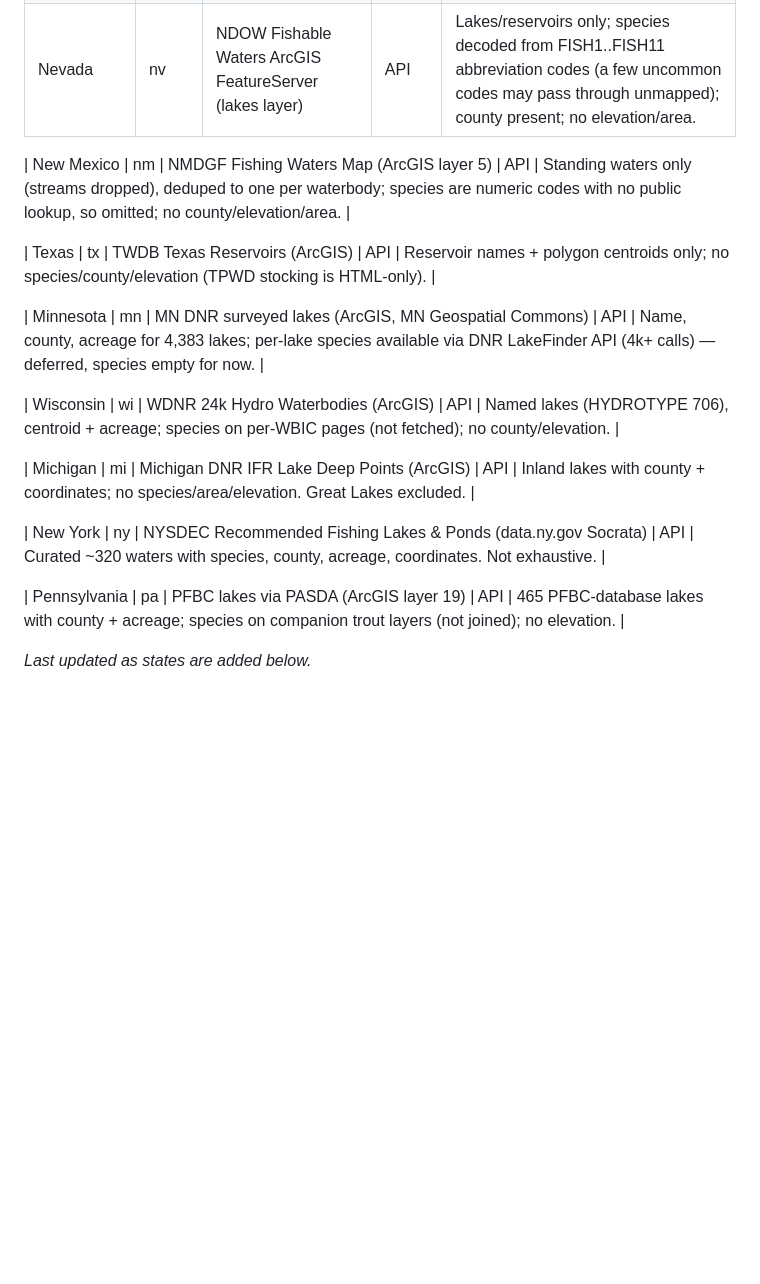
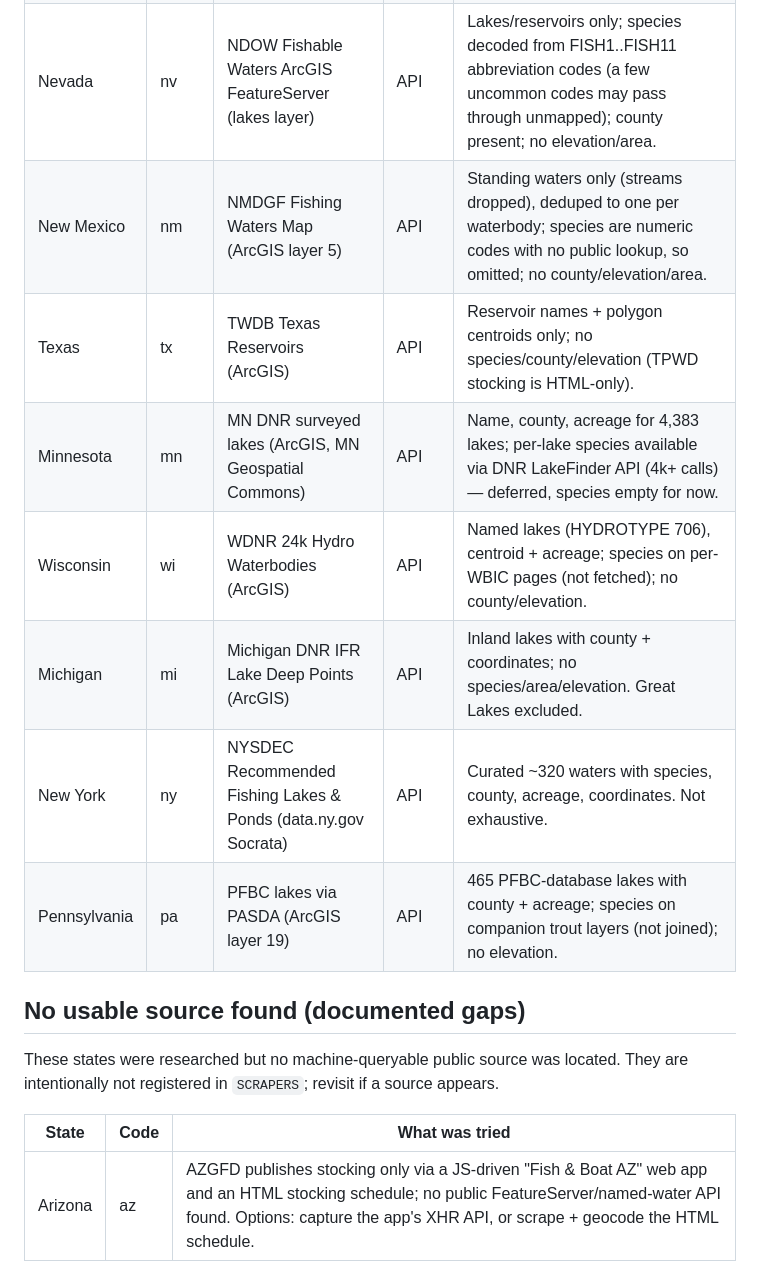
Before and after one commit to field-cady/alpine_fishing_pnw, a Markdown page: scrapers/README.md, the part around the change. Drawn GitHub-style; blank space fills up the shorter version.

Commit message:
Fix coverage table formatting; document Arizona as no-source gap
Co-Authored-By: Claude Opus 4.8 (1M context) <noreply@anthropic.com>

```diff
--- a/scrapers/README.md
+++ b/scrapers/README.md
@@ -31,19 +31,19 @@ isn't available from a state's source it's left null / `"Unknown"` / empty.
 | Colorado | co | CPW Fishing Atlas ArcGIS MapServer (Fishing locations) | API | Water bodies only (streams filtered out); county + elevation present; **no species list** exposed (only a stocking category, kept in `description`). |
 | Utah | ut | UDWR Fish Stocking Events ArcGIS FeatureServer (lakes layer + species table) | API | Lakes only; species joined from related stocking table by water id; no county/elevation/area. |
 | Nevada | nv | NDOW Fishable Waters ArcGIS FeatureServer (lakes layer) | API | Lakes/reservoirs only; species decoded from FISH1..FISH11 abbreviation codes (a few uncommon codes may pass through unmapped); county present; no elevation/area. |
-
 | New Mexico | nm | NMDGF Fishing Waters Map (ArcGIS layer 5) | API | Standing waters only (streams dropped), deduped to one per waterbody; species are numeric codes with no public lookup, so omitted; no county/elevation/area. |
-
 | Texas | tx | TWDB Texas Reservoirs (ArcGIS) | API | Reservoir names + polygon centroids only; no species/county/elevation (TPWD stocking is HTML-only). |
-
 | Minnesota | mn | MN DNR surveyed lakes (ArcGIS, MN Geospatial Commons) | API | Name, county, acreage for 4,383 lakes; per-lake species available via DNR LakeFinder API (4k+ calls) — deferred, species empty for now. |
-
 | Wisconsin | wi | WDNR 24k Hydro Waterbodies (ArcGIS) | API | Named lakes (HYDROTYPE 706), centroid + acreage; species on per-WBIC pages (not fetched); no county/elevation. |
-
 | Michigan | mi | Michigan DNR IFR Lake Deep Points (ArcGIS) | API | Inland lakes with county + coordinates; no species/area/elevation. Great Lakes excluded. |
-
 | New York | ny | NYSDEC Recommended Fishing Lakes & Ponds (data.ny.gov Socrata) | API | Curated ~320 waters with species, county, acreage, coordinates. Not exhaustive. |
-
 | Pennsylvania | pa | PFBC lakes via PASDA (ArcGIS layer 19) | API | 465 PFBC-database lakes with county + acreage; species on companion trout layers (not joined); no elevation. |
 
-_Last updated as states are added below._
+## No usable source found (documented gaps)
+
+These states were researched but no machine-queryable public source was located.
+They are intentionally not registered in `SCRAPERS`; revisit if a source appears.
+
+| State | Code | What was tried |
+|-------|------|----------------|
+| Arizona | az | AZGFD publishes stocking only via a JS-driven "Fish & Boat AZ" web app and an HTML stocking schedule; no public FeatureServer/named-water API found. Options: capture the app's XHR API, or scrape + geocode the HTML schedule. |
```
